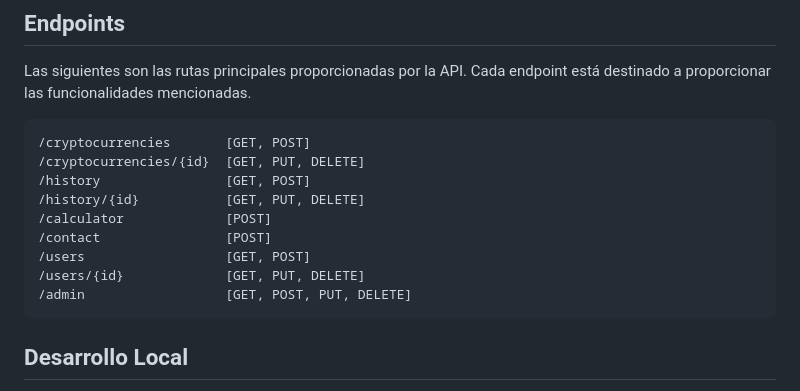
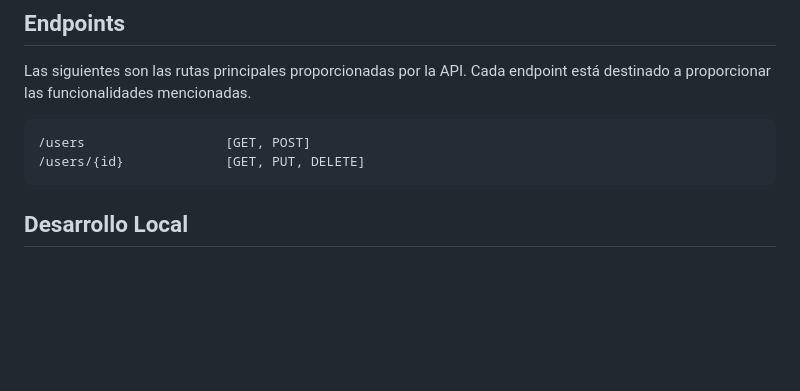
Before and after one commit to pablolospe/django, a Markdown page: README.md, the part around the change. Drawn GitHub-style; blank space fills up the shorter version.

````diff
--- a/README.md
+++ b/README.md
@@ -20,15 +20,8 @@ Las principales funcionalidades de CryptoPlus incluyen:
 Las siguientes son las rutas principales proporcionadas por la API. Cada endpoint está destinado a proporcionar las funcionalidades mencionadas.
 
 ```plaintext
-/cryptocurrencies       [GET, POST]
-/cryptocurrencies/{id}  [GET, PUT, DELETE]
-/history                [GET, POST]
-/history/{id}           [GET, PUT, DELETE]
-/calculator             [POST]
-/contact                [POST]
 /users                  [GET, POST]
 /users/{id}             [GET, PUT, DELETE]
-/admin                  [GET, POST, PUT, DELETE]
 ```
 
 ## Desarrollo Local
````
